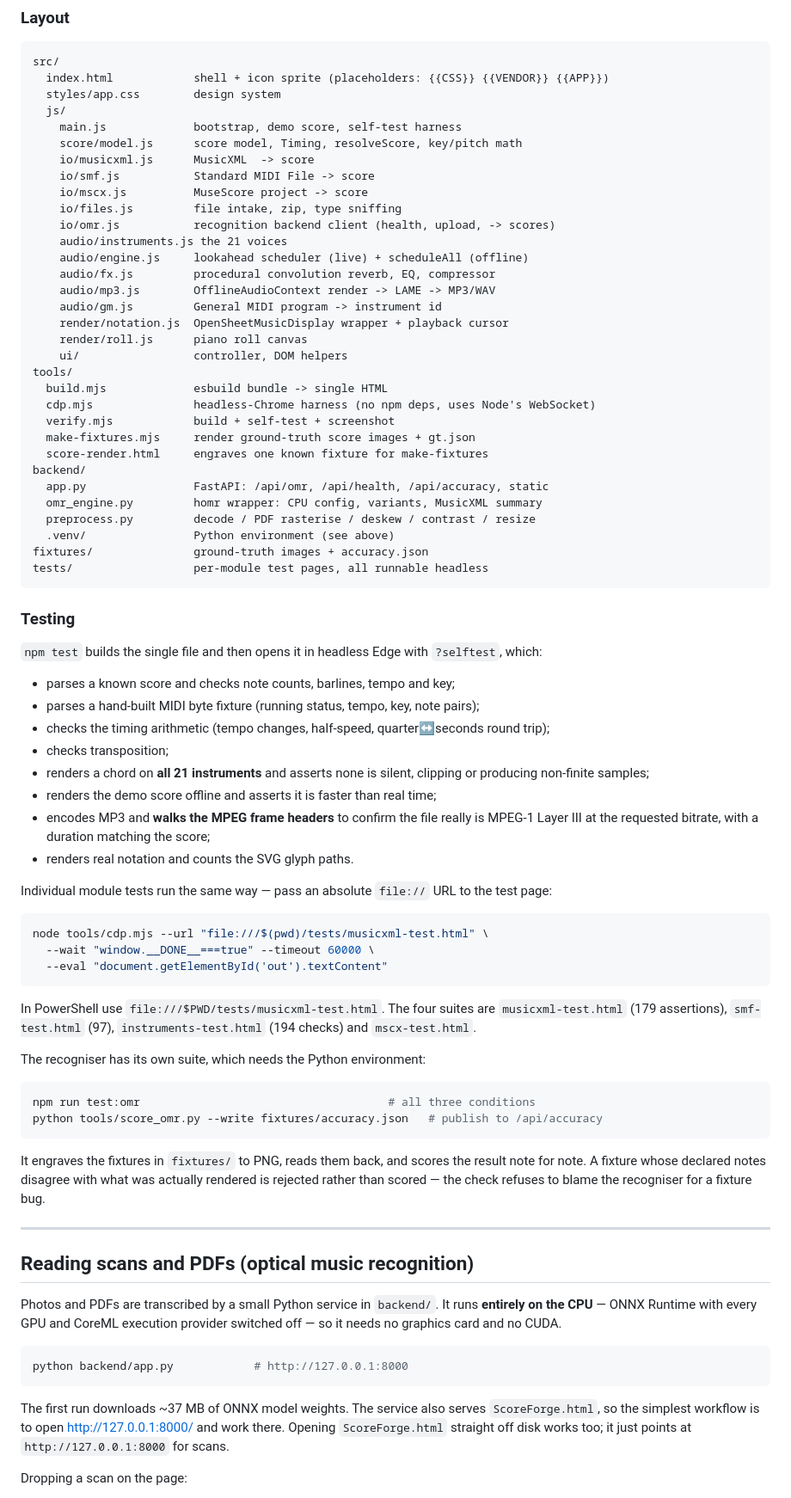
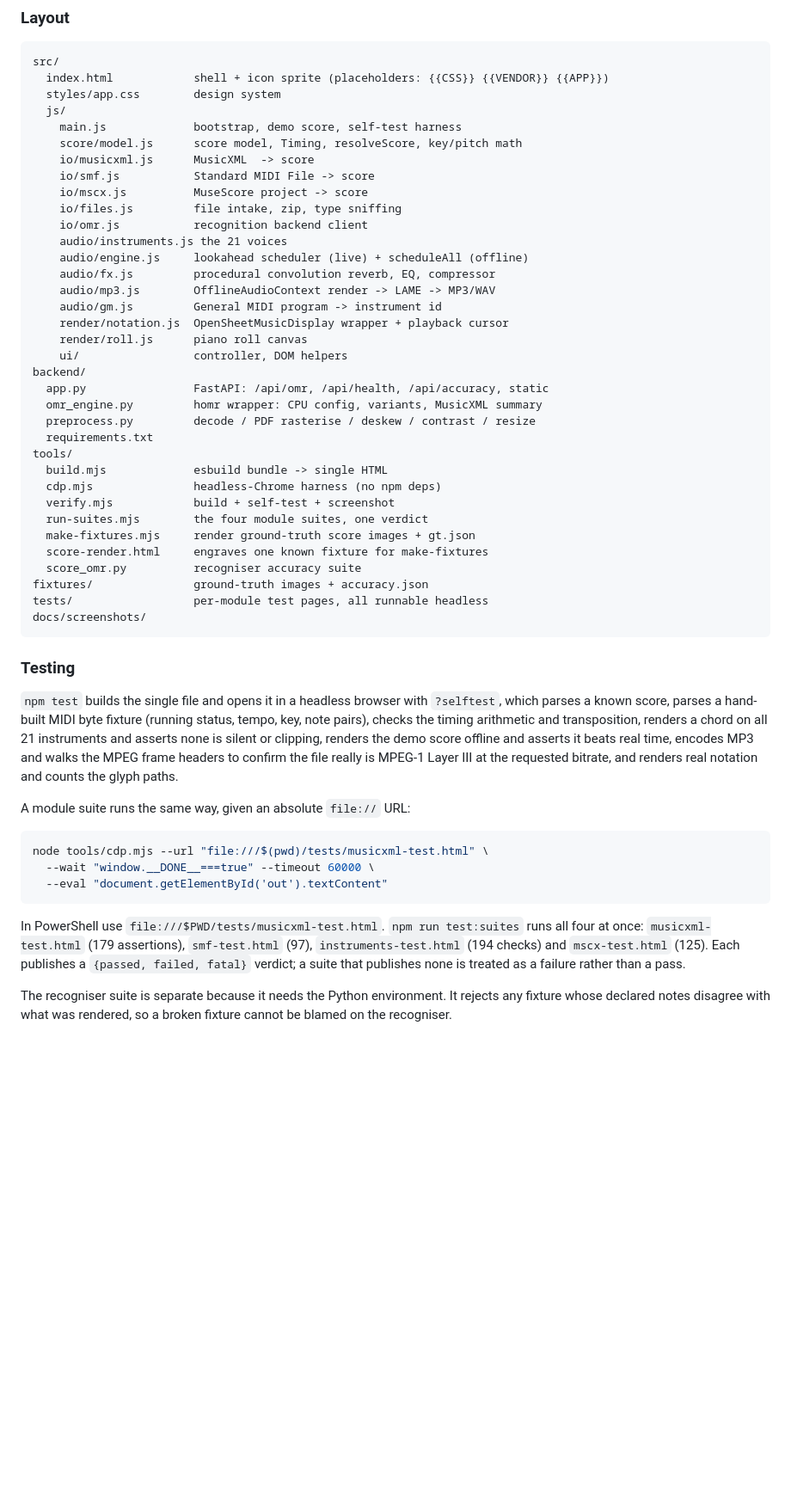
Before and after one commit to ScottYates/ScoreForge, a Markdown page: README.md, the part around one of its changes. Shown at 86% size. Rendered like a GitHub page; blank space fills up the shorter version.

````diff
--- a/README.md
+++ b/README.md
@@ -119,7 +154,7 @@ src/
     io/smf.js           Standard MIDI File -> score
     io/mscx.js          MuseScore project -> score
     io/files.js         file intake, zip, type sniffing
-    io/omr.js           recognition backend client (health, upload, -> scores)
+    io/omr.js           recognition backend client
     audio/instruments.js the 21 voices
     audio/engine.js     lookahead scheduler (live) + scheduleAll (offline)
     audio/fx.js         procedural convolution reverb, EQ, compressor
@@ -128,39 +163,36 @@ src/
     render/notation.js  OpenSheetMusicDisplay wrapper + playback cursor
     render/roll.js      piano roll canvas
     ui/                 controller, DOM helpers
-tools/
-  build.mjs             esbuild bundle -> single HTML
-  cdp.mjs               headless-Chrome harness (no npm deps, uses Node's WebSocket)
-  verify.mjs            build + self-test + screenshot
-  make-fixtures.mjs     render ground-truth score images + gt.json
-  score-render.html     engraves one known fixture for make-fixtures
 backend/
   app.py                FastAPI: /api/omr, /api/health, /api/accuracy, static
   omr_engine.py         homr wrapper: CPU config, variants, MusicXML summary
   preprocess.py         decode / PDF rasterise / deskew / contrast / resize
-  .venv/                Python environment (see above)
+  requirements.txt
+tools/
+  build.mjs             esbuild bundle -> single HTML
+  cdp.mjs               headless-Chrome harness (no npm deps)
+  verify.mjs            build + self-test + screenshot
+  run-suites.mjs        the four module suites, one verdict
+  make-fixtures.mjs     render ground-truth score images + gt.json
+  score-render.html     engraves one known fixture for make-fixtures
+  score_omr.py          recogniser accuracy suite
 fixtures/               ground-truth images + accuracy.json
 tests/                  per-module test pages, all runnable headless
+docs/screenshots/
 ```
 
 ### Testing
 
-`npm test` builds the single file and then opens it in headless Edge with
-`?selftest`, which:
+`npm test` builds the single file and opens it in a headless browser with
+`?selftest`, which parses a known score, parses a hand-built MIDI byte fixture
+(running status, tempo, key, note pairs), checks the timing arithmetic and
+transposition, renders a chord on all 21 instruments and asserts none is silent
+or clipping, renders the demo score offline and asserts it beats real time,
+encodes MP3 and walks the MPEG frame headers to confirm the file really is
+MPEG-1 Layer III at the requested bitrate, and renders real notation and counts
+the glyph paths.
 
-- parses a known score and checks note counts, barlines, tempo and key;
-- parses a hand-built MIDI byte fixture (running status, tempo, key, note pairs);
-- checks the timing arithmetic (tempo changes, half-speed, quarter↔seconds round trip);
-- checks transposition;
-- renders a chord on **all 21 instruments** and asserts none is silent, clipping or
-  producing non-finite samples;
-- renders the demo score offline and asserts it is faster than real time;
-- encodes MP3 and **walks the MPEG frame headers** to confirm the file really is
-  MPEG-1 Layer III at the requested bitrate, with a duration matching the score;
-- renders real notation and counts the SVG glyph paths.
-
-Individual module tests run the same way — pass an absolute `file://` URL to the
-test page:
+A module suite runs the same way, given an absolute `file://` URL:
 
 ```bash
 node tools/cdp.mjs --url "file:///$(pwd)/tests/musicxml-test.html" \
@@ -168,38 +200,13 @@ node tools/cdp.mjs --url "file:///$(pwd)/tests/musicxml-test.html" \
   --eval "document.getElementById('out').textContent"
 ```
 
-In PowerShell use `file:///$PWD/tests/musicxml-test.html`. The four suites are
-`musicxml-test.html` (179 assertions), `smf-test.html` (97),
-`instruments-test.html` (194 checks) and `mscx-test.html`.
+In PowerShell use `file:///$PWD/tests/musicxml-test.html`. `npm run test:suites`
+runs all four at once: `musicxml-test.html` (179 assertions), `smf-test.html`
+(97), `instruments-test.html` (194 checks) and `mscx-test.html` (125). Each
+publishes a `{passed, failed, fatal}` verdict; a suite that publishes none is
+treated as a failure rather than a pass.
 
-The recogniser has its own suite, which needs the Python environment:
+The recogniser suite is separate because it needs the Python environment. It
+rejects any fixture whose declared notes disagree with what was rendered, so a
+broken fixture cannot be blamed on the recogniser.
 
-```bash
-npm run test:omr                                     # all three conditions
-python tools/score_omr.py --write fixtures/accuracy.json   # publish to /api/accuracy
-```
-
-It engraves the fixtures in `fixtures/` to PNG, reads them back, and scores the
-result note for note. A fixture whose declared notes disagree with what was
-actually rendered is rejected rather than scored — the check refuses to blame
-the recogniser for a fixture bug.
-
----
-
-## Reading scans and PDFs (optical music recognition)
-
-Photos and PDFs are transcribed by a small Python service in `backend/`. It runs
-**entirely on the CPU** — ONNX Runtime with every GPU and CoreML execution
-provider switched off — so it needs no graphics card and no CUDA.
-
-```powershell
-python backend/app.py            # http://127.0.0.1:8000
-```
-
-The first run downloads ~37 MB of ONNX model weights. The service also serves
-`ScoreForge.html`, so the simplest workflow is to open
-<http://127.0.0.1:8000/> and work there. Opening `ScoreForge.html` straight off
-disk works too; it just points at `http://127.0.0.1:8000` for scans.
-
-Dropping a scan on the page:
-
````
Also changed, not shown: other parts of README.md (+106 -113 lines).
